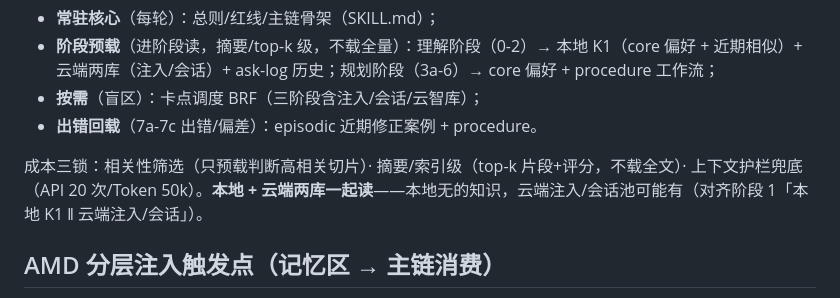
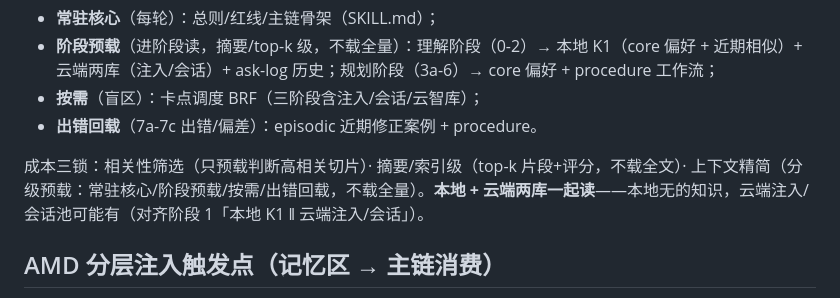
Before and after one commit to 18875216268/leyao_skill, a Markdown page: references/chain-overview.md, the part around the change. GitHub-like rendering.

Commit message:
v12.3.7: 移除纸面数字护栏+清理 context_pack 孤儿

```diff
--- a/references/chain-overview.md
+++ b/references/chain-overview.md
@@ -75,7 +75,7 @@
 - **按需**（盲区）：卡点调度 BRF（三阶段含注入/会话/云智库）；
 - **出错回载**（7a-7c 出错/偏差）：episodic 近期修正案例 + procedure。
 
-成本三锁：相关性筛选（只预载判断高相关切片）· 摘要/索引级（top-k 片段+评分，不载全文）· 上下文护栏兜底（API 20 次/Token 50k）。**本地 + 云端两库一起读**——本地无的知识，云端注入/会话池可能有（对齐阶段 1「本地 K1 ‖ 云端注入/会话」）。
+成本三锁：相关性筛选（只预载判断高相关切片）· 摘要/索引级（top-k 片段+评分，不载全文）· 上下文精简（分级预载：常驻核心/阶段预载/按需/出错回载，不载全量）。**本地 + 云端两库一起读**——本地无的知识，云端注入/会话池可能有（对齐阶段 1「本地 K1 ‖ 云端注入/会话」）。
 
 ## AMD 分层注入触发点（记忆区 → 主链消费）
 
```
